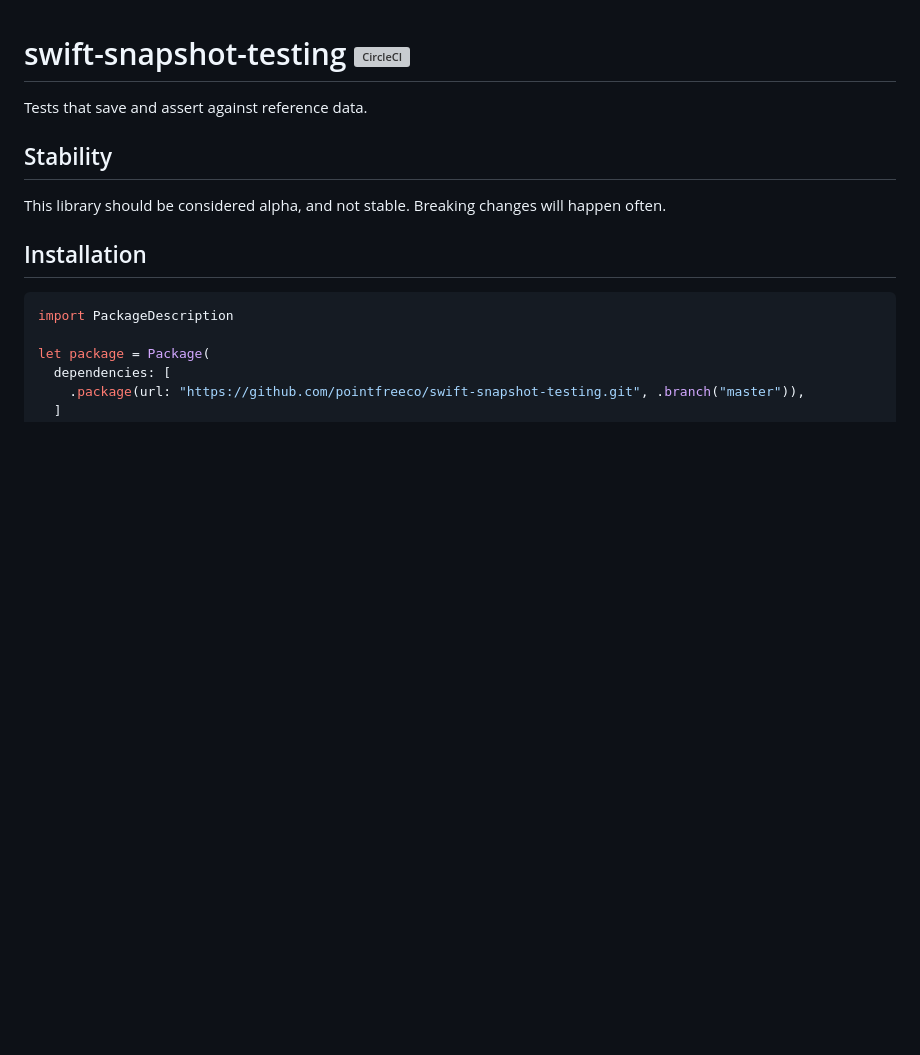
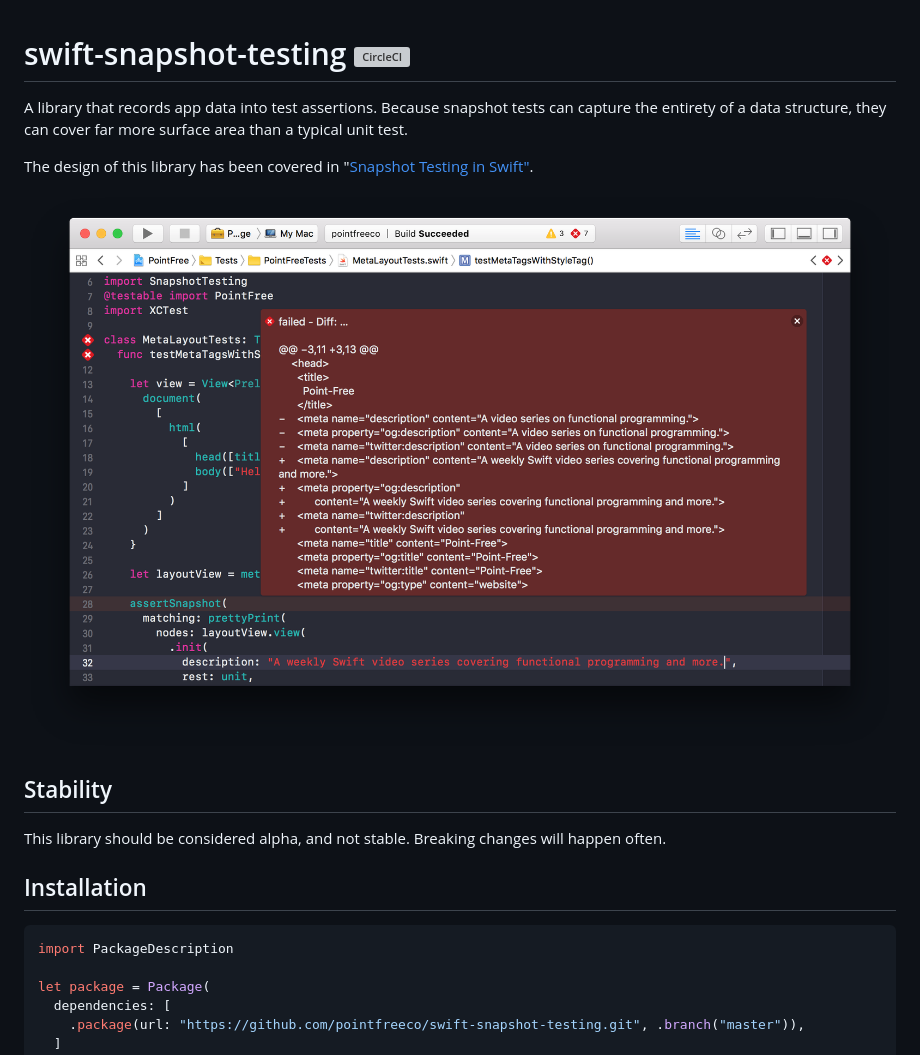
Before and after one commit to pointfreeco/swift-snapshot-testing, a Markdown page: README.md, the part around one of its changes. Drawn GitHub-style; pictures changed too: .github/snapshot-test.png (added); blank space fills up the shorter version; grey boxes are pictures that could not be loaded.

```diff
--- a/README.md
+++ b/README.md
@@ -1,6 +1,10 @@
 # swift-snapshot-testing [![CircleCI](https://circleci.com/gh/pointfreeco/swift-snapshot-testing.svg?style=svg)](https://circleci.com/gh/pointfreeco/swift-snapshot-testing)
 
-Tests that save and assert against reference data.
+A library that records app data into test assertions. Because snapshot tests can capture the entirety of a data structure, they can cover far more surface area than a typical unit test.
+
+The design of this library has been covered in "[Snapshot Testing in Swift"](http://www.stephencelis.com/2017/09/snapshot-testing-in-swift).
+
+![An example of a snapshot failure in Xcode.](.github/snapshot-test.png)
 
 ## Stability
 
```
Also changed, not shown: other parts of README.md (+73 -4 lines), .github/kaleidoscope-diff.png (added).
